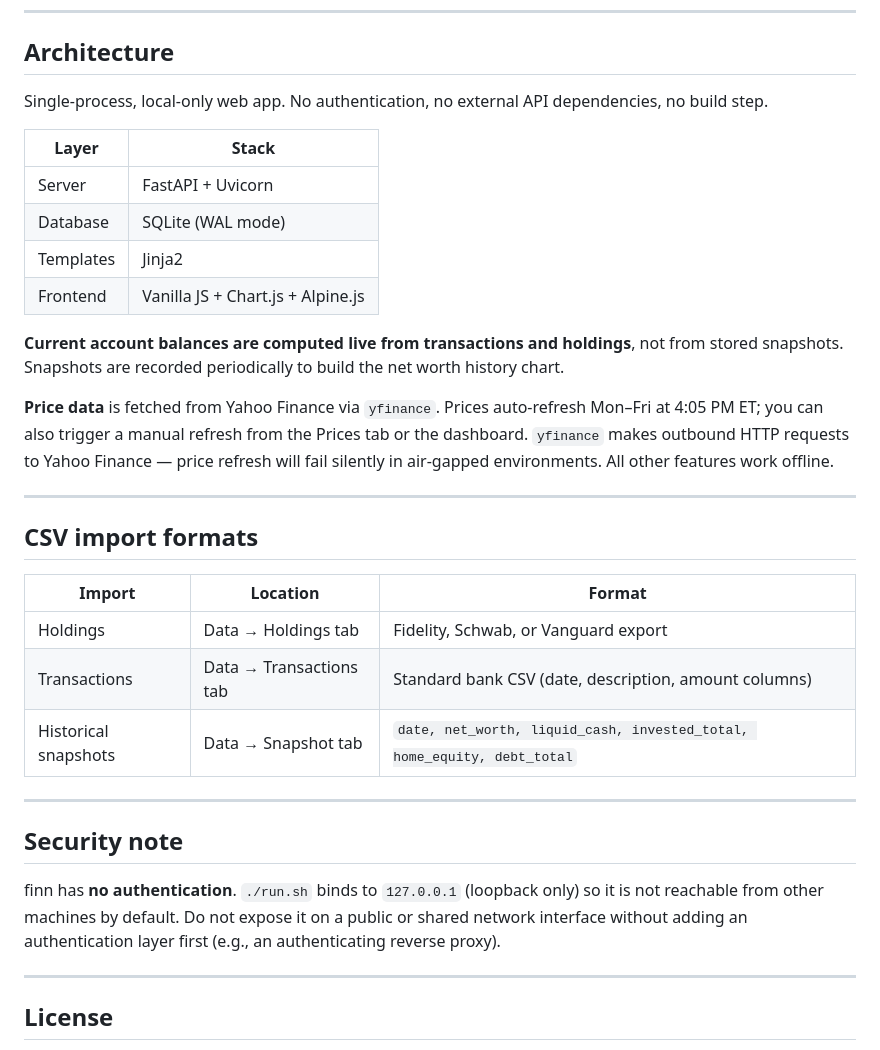
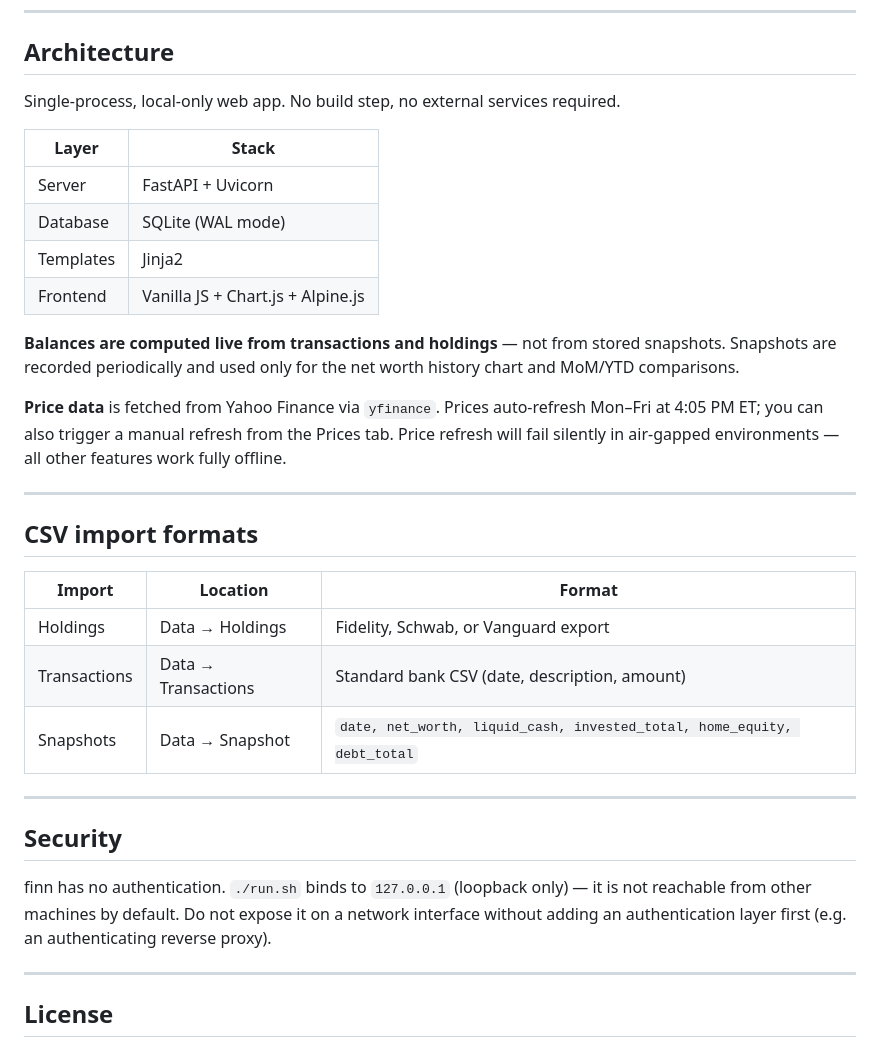
Before and after one commit to alexsk7/finn, a Markdown page: README.md, the part around one of its changes. Drawn GitHub-style.

```diff
--- a/README.md
+++ b/README.md
@@ -66,7 +79,7 @@ A `Makefile` is included as a convenience wrapper:
 
 ## Architecture
 
-Single-process, local-only web app. No authentication, no external API dependencies, no build step.
+Single-process, local-only web app. No build step, no external services required.
 
 | Layer | Stack |
 |---|---|
@@ -75,9 +88,9 @@ Single-process, local-only web app. No authentication, no external API dependenc
 | Templates | Jinja2 |
 | Frontend | Vanilla JS + Chart.js + Alpine.js |
 
-**Current account balances are computed live from transactions and holdings**, not from stored snapshots. Snapshots are recorded periodically to build the net worth history chart.
+**Balances are computed live from transactions and holdings** — not from stored snapshots. Snapshots are recorded periodically and used only for the net worth history chart and MoM/YTD comparisons.
 
-**Price data** is fetched from Yahoo Finance via `yfinance`. Prices auto-refresh Mon–Fri at 4:05 PM ET; you can also trigger a manual refresh from the Prices tab or the dashboard. `yfinance` makes outbound HTTP requests to Yahoo Finance — price refresh will fail silently in air-gapped environments. All other features work offline.
+**Price data** is fetched from Yahoo Finance via `yfinance`. Prices auto-refresh Mon–Fri at 4:05 PM ET; you can also trigger a manual refresh from the Prices tab. Price refresh will fail silently in air-gapped environments — all other features work fully offline.
 
 ---
 
@@ -85,15 +98,15 @@ Single-process, local-only web app. No authentication, no external API dependenc
 
 | Import | Location | Format |
 |---|---|---|
-| Holdings | Data → Holdings tab | Fidelity, Schwab, or Vanguard export |
-| Transactions | Data → Transactions tab | Standard bank CSV (date, description, amount columns) |
-| Historical snapshots | Data → Snapshot tab | `date, net_worth, liquid_cash, invested_total, home_equity, debt_total` |
+| Holdings | Data → Holdings | Fidelity, Schwab, or Vanguard export |
+| Transactions | Data → Transactions | Standard bank CSV (date, description, amount) |
+| Snapshots | Data → Snapshot | `date, net_worth, liquid_cash, invested_total, home_equity, debt_total` |
 
 ---
 
-## Security note
+## Security
 
-finn has **no authentication**. `./run.sh` binds to `127.0.0.1` (loopback only) so it is not reachable from other machines by default. Do not expose it on a public or shared network interface without adding an authentication layer first (e.g., an authenticating reverse proxy).
+finn has no authentication. `./run.sh` binds to `127.0.0.1` (loopback only) — it is not reachable from other machines by default. Do not expose it on a network interface without adding an authentication layer first (e.g. an authenticating reverse proxy).
 
 ---
 
```
Also changed, not shown: other parts of README.md (+33 -20 lines).
